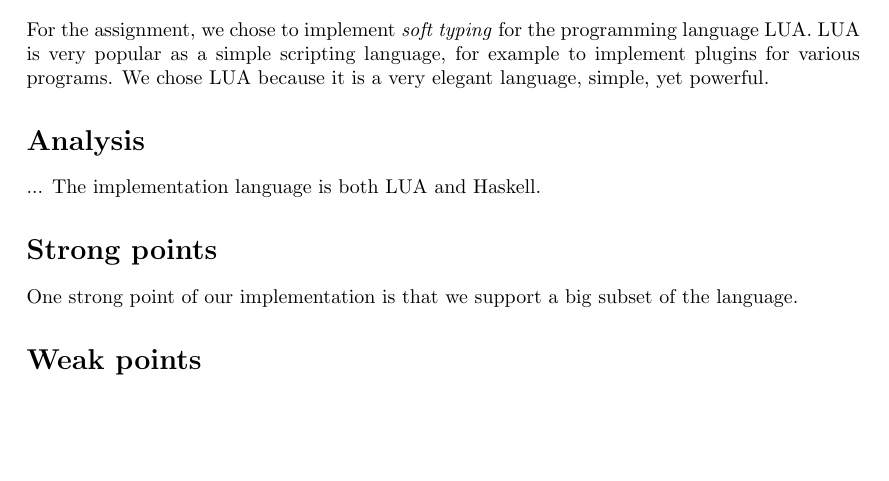
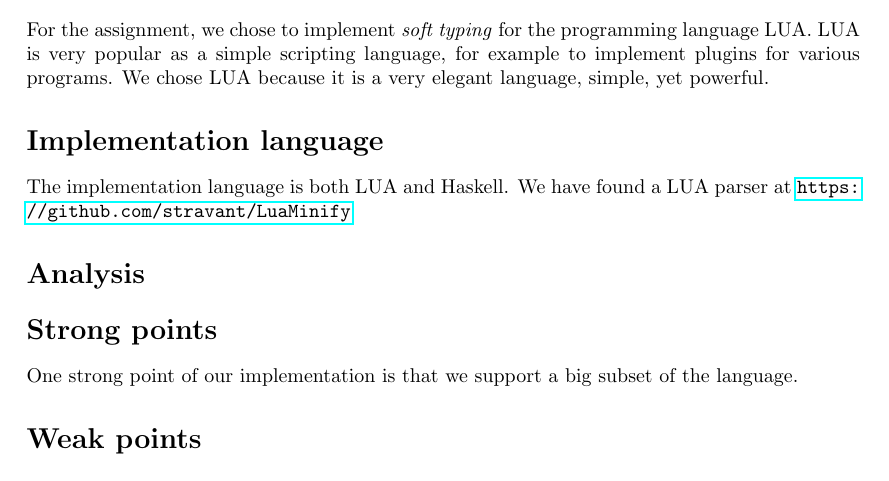
Before and after one commit to TomTervoort/LUAnalyse, a LaTeX document (docs/documentation.tex): part of the page, cut so that both start at the same text, the shorter picture padded with empty space. Compiled offline with pdfLaTeX.

Commit message:
Added some doccumentation.

```diff
--- a/docs/documentation.tex
+++ b/docs/documentation.tex
@@ -20,10 +20,13 @@
 
 For the assignment, we chose to implement \textit{soft typing} for the programming language LUA. LUA is very popular as a simple scripting language, for example to implement plugins for various programs. We chose LUA because it is a very elegant language, simple, yet powerful.
 
+\section*{Implementation language}
+
+The implementation language is both LUA and Haskell. We have found a LUA parser at \url{https://github.com/stravant/LuaMinify}
+
 \section*{Analysis}
 
-...
-The implementation language is both LUA and Haskell.
+
 
 
 \section*{Strong points}
```
